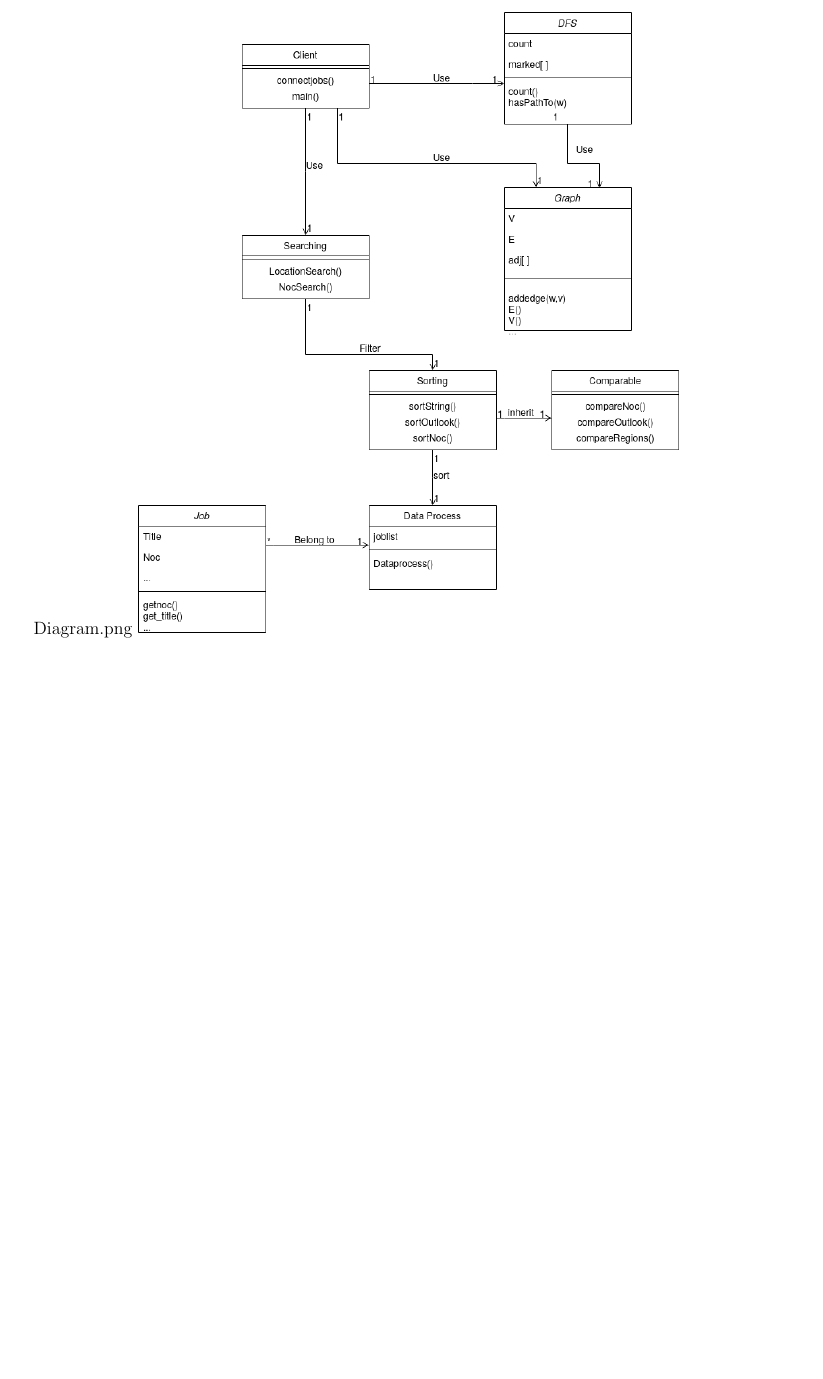
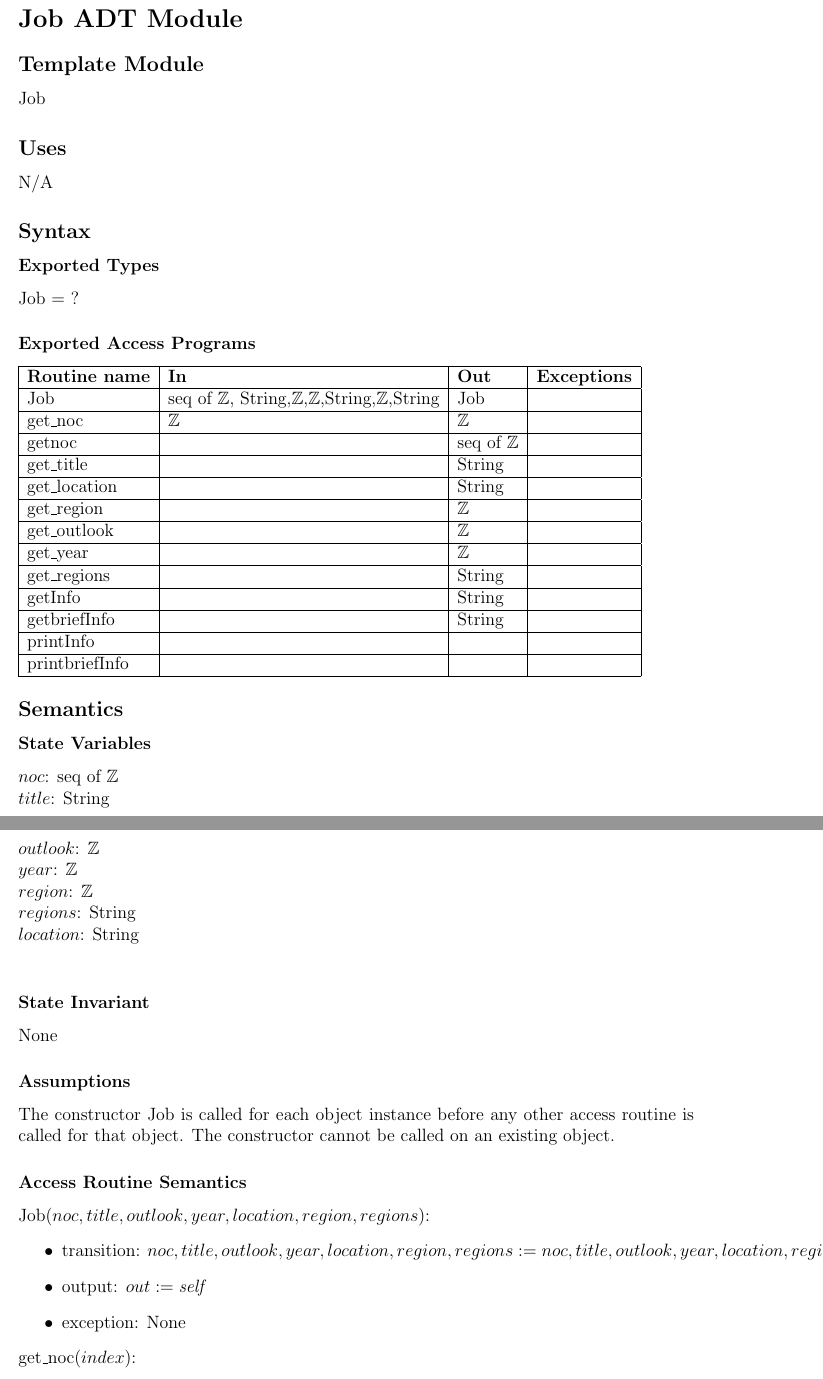
Before and after one commit to qw33ha/JobSeeker, a LaTeX document (Design_Specification/Design Specifications.tex): part of page 6 of 15 before the commit and two parts of pages 7 and 8 of 19 after it, the two joined at a grey line, cut at the place of the change, the shorter picture padded with empty space. The pictures show the PDF file Design_Specification/Design Specifications.pdf that the author committed with the source.

Commit message:
Job DataProcess Interface

```diff
--- a/Design_Specification/Design Specifications.tex
+++ b/Design_Specification/Design Specifications.tex
@@ -102,3 +102,9 @@ The design is made up with nine modules including the client module. These modul
 \end{center}
 \newpage
 \section{Detailed description of interfaces}
+%% Job
+\section* {Job ADT Module}
+
+\subsection*{Template Module}
+
+Job
@@ -104,0 +118,31 @@ The design is made up with nine modules including the client module. These modul
+\subsubsection* {Exported Types}
+
+Job = ?
+
+\subsubsection* {Exported Access Programs}
+
+\begin{tabular}{| l | l | l | l |}
+\hline
+\textbf{Routine name} & \textbf{In} & \textbf{Out} & \textbf{Exceptions}\\
+\hline
+Job & seq of $\mathbb{Z}$, String,$\mathbb{Z}$,$\mathbb{Z}$,String,$\mathbb{Z}$,String  & Job & \\
+\hline
+get\_noc & $\mathbb{Z}$ & $\mathbb{Z}$ &\\
+\hline
+getnoc & ~ & seq of $\mathbb{Z}$ &\\
+\hline
+get\_title & ~ & String &\\
+\hline
+get\_location & ~ & String &\\
+\hline
+get\_region & ~ & $\mathbb{Z}$ &\\
+\hline
+get\_outlook & ~ & $\mathbb{Z}$ &\\
+\hline
+get\_year & ~ & $\mathbb{Z}$ &\\
+\hline
+get\_regions & ~ & String &\\
+\hline
+getInfo & ~ & String &\\
+\hline
+getbriefInfo & ~ & String &\\
@@ -104,0 +156,9 @@ The design is made up with nine modules including the client module. These modul
+\subsection* {Semantics}
+
+\subsubsection* {State Variables}
+
+$noc$: seq of $\mathbb{Z}$\\
+$title$: String\\
+$outlook$: $\mathbb{Z}$\\
+$year$: $\mathbb{Z}$\\
+$region$: $\mathbb{Z}$\\
@@ -104,0 +170,22 @@ The design is made up with nine modules including the client module. These modul
+None
+
+\subsubsection* {Assumptions}
+
+The constructor Job is called for each object instance before any other
+access routine is called for that object.  The constructor cannot be called on
+an existing object.
+
+\subsubsection* {Access Routine Semantics}
+
+Job($noc, title, outlook, year, location, region, regions$):
+\begin{itemize}
+\item transition: $noc, title, outlook, year, location, region, regions := noc, title, outlook, year, location, region, regions$
+\item output: $out := \mathit{self}$
+\item exception: None
+\end{itemize}
+
+\noindent get\_noc($index$):
+\begin{itemize}
+\item output: $out := noc[index]$
+\item exception: None
+\end{itemize}
@@ -104,0 +271,12 @@ The design is made up with nine modules including the client module. These modul
+\subsubsection* {Exported Types}
+
+DataProcess = ?
+
+\subsubsection* {Exported Access Programs}
+
+\begin{tabular}{| l | l | l | l |}
+\hline
+\textbf{Routine name} & \textbf{In} & \textbf{Out} & \textbf{Exceptions}\\
+\hline
+DataProcess &~ & ~ &FileNotFoundException \\
+\hline
@@ -104,0 +299,14 @@ The design is made up with nine modules including the client module. These modul
+\subsubsection* {Assumptions}
+
+The constructor DataProcess is called only once for only one object for reading the dataset files.
+
+\subsubsection* {Access Routine Semantics}
+
+DataProcess( ):
+\begin{itemize}
+\item transition: $dataset + Job$
+\item output: $out := \mathit{self}$
+\item exception: FileNotFoundException
+\end{itemize}
+
+get\_data( ):
```
Also changed, not shown: Design_Specification/Design Specifications.pdf, Design_Specification/Design Specifications.tex (120 more changed lines).
